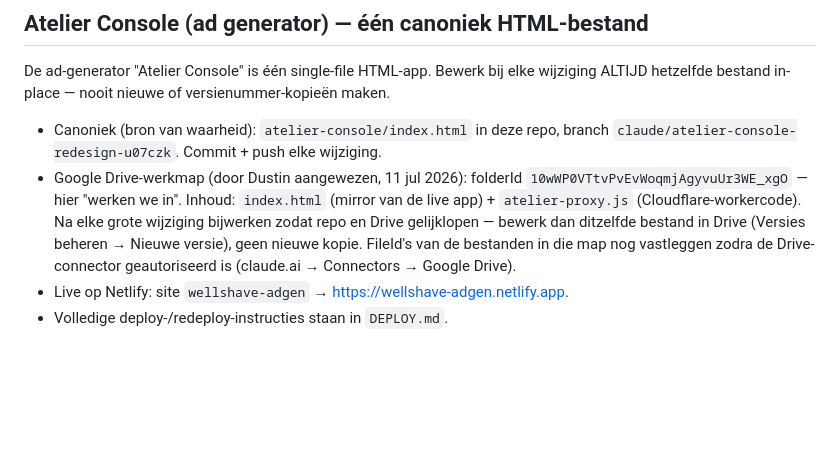
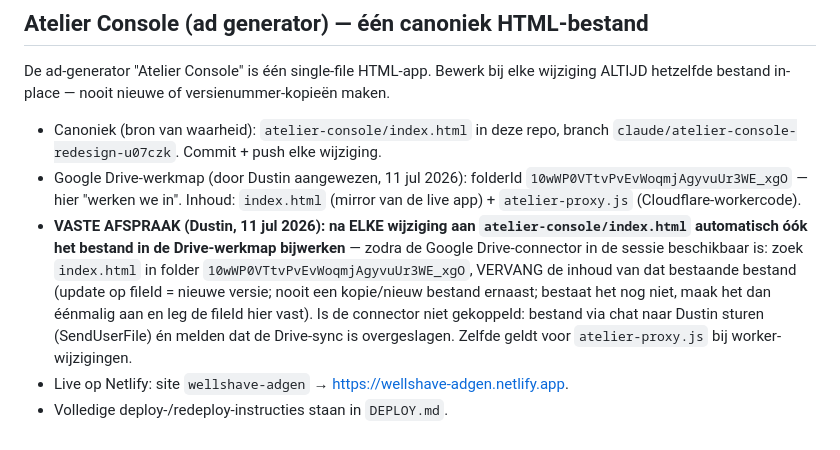
Before and after one commit to Wellshave/wellshave-marketing, a Markdown page: CLAUDE.md, the part around the change. Rendered like a GitHub page; blank space fills up the shorter version.

Commit message:
werkafspraak: index.html (en atelier-proxy.js) na elke wijziging automatisch bijwerken in de Drive-werkmap (update op fileId, nooit een kopie); chat-fallback zolang de connector uit staat
Co-Authored-By: Claude Fable 5 <noreply@anthropic.com>
Claude-Session: https://claude.ai/code/session_01QiUwmFJK76LeU287Kfa5e6

```diff
--- a/CLAUDE.md
+++ b/CLAUDE.md
@@ -54,9 +54,14 @@ maken.
 - Google Drive-werkmap (door Dustin aangewezen, 11 jul 2026): folderId
   `10wWP0VTtvPvEvWoqmjAgyvuUr3WE_xgO` — hier "werken we in". Inhoud: `index.html`
   (mirror van de live app) + `atelier-proxy.js` (Cloudflare-workercode).
-  Na elke grote wijziging bijwerken zodat repo en Drive gelijklopen — bewerk dan
-  ditzelfde bestand in Drive (Versies beheren → Nieuwe versie), geen nieuwe kopie.
-  FileId's van de bestanden in die map nog vastleggen zodra de Drive-connector
-  geautoriseerd is (claude.ai → Connectors → Google Drive).
+- **VASTE AFSPRAAK (Dustin, 11 jul 2026): na ELKE wijziging aan
+  `atelier-console/index.html` automatisch óók het bestand in de Drive-werkmap
+  bijwerken** — zodra de Google Drive-connector in de sessie beschikbaar is:
+  zoek `index.html` in folder `10wWP0VTtvPvEvWoqmjAgyvuUr3WE_xgO`, VERVANG de
+  inhoud van dat bestaande bestand (update op fileId = nieuwe versie; nooit een
+  kopie/nieuw bestand ernaast; bestaat het nog niet, maak het dan éénmalig aan
+  en leg de fileId hier vast). Is de connector niet gekoppeld: bestand via chat
+  naar Dustin sturen (SendUserFile) én melden dat de Drive-sync is overgeslagen.
+  Zelfde geldt voor `atelier-proxy.js` bij worker-wijzigingen.
 - Live op Netlify: site `wellshave-adgen` → https://wellshave-adgen.netlify.app.
 - Volledige deploy-/redeploy-instructies staan in `DEPLOY.md`.
```
